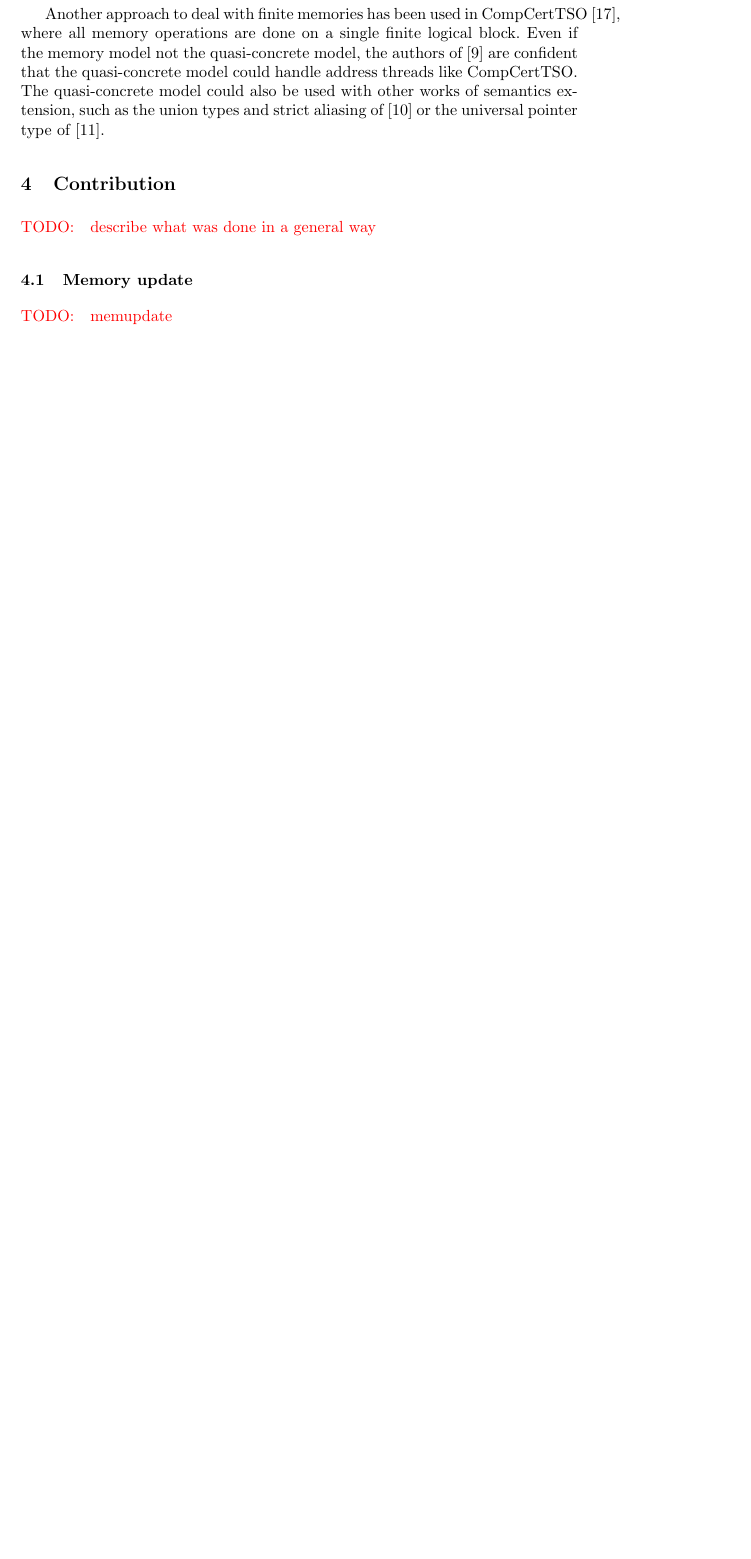
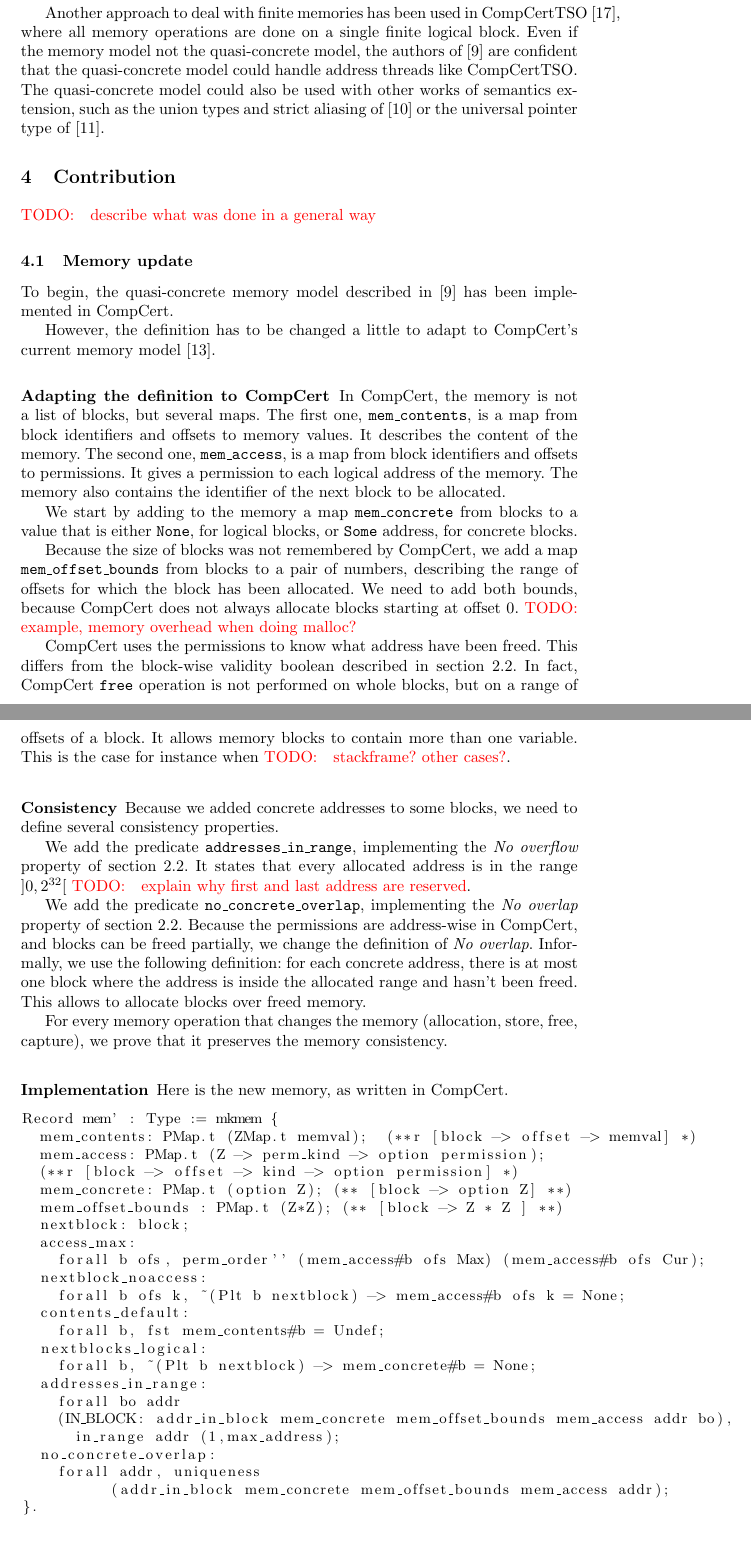
Before and after one commit to Aurele-Barriere/intptr_cast, a LaTeX thesis (report/report.tex, which reads report/memupdate.tex): part of page 7 of 10 before the commit and two parts of pages 7 and 8 of 11 after it, the two joined at a grey line, cut so that both start at the same text, the shorter picture padded with empty space. Compiled offline with pdfLaTeX.

Commit message:
memupdate first version

```diff
--- a/report/memupdate.tex
+++ b/report/memupdate.tex
@@ -1,2 +1,55 @@
 \label{sec:memupdate}
-\todo{memupdate}
+To begin, the quasi-concrete memory model described in~\cite{DBLP:conf/pldi/KangHMGZV15} has been implemented in CompCert.
+
+However, the definition has to be changed a little to adapt to CompCert's current memory model~\cite{leroy:hal-00703441}.
+
+\subsubsection{Adapting the definition to CompCert}
+In CompCert, the memory is not a list of blocks, but several maps.
+The first one, \texttt{mem\_contents}, is a map from block identifiers and offsets to memory values. It describes the content of the memory.
+The second one, \texttt{mem\_access}, is a map from block identifiers and offsets to permissions. It gives a permission to each logical address of the memory.
+The memory also contains the identifier of the next block to be allocated.
+
+We start by adding to the memory a map \texttt{mem\_concrete} from blocks to a value that is either \texttt{None}, for logical blocks, or \texttt{Some} address, for concrete blocks.
+
+Because the size of blocks was not remembered by CompCert, we add a map \texttt{mem\_offset\_bounds} from blocks to a pair of numbers, describing the range of offsets for which the block has been allocated. We need to add both bounds, because CompCert does not always allocate blocks starting at offset 0. \todo{example, memory overhead when doing malloc?}
+
+CompCert uses the permissions to know what address have been freed. This differs from the block-wise validity boolean described in section~\ref{subsec:models}.
+In fact, CompCert \texttt{free} operation is not performed on whole blocks, but on a range of offsets of a block. It allows memory blocks to contain more than one variable. This is the case for instance when \todo{stackframe? other cases?}.
+
+\subsubsection{Consistency}
+Because we added concrete addresses to some blocks, we need to define several consistency properties.
+
+We add the predicate \texttt{addresses\_in\_range}, implementing the \textit{No overflow} property of section~\ref{subsec:models}. It states that every allocated address is in the range $]0,2^{32}[$ \todo{explain why first and last address are reserved}.
+
+We add the predicate \texttt{no\_concrete\_overlap}, implementing the \textit{No overlap} property of section~\ref{subsec:models}. Because the permissions are address-wise in CompCert, and blocks can be freed partially, we change the definition of \textit{No overlap}. Informally, we use the following definition: for each concrete address, there is at most one block where the address is inside the allocated range and hasn't been freed. This allows to allocate blocks over freed memory.
+
+For every memory operation that changes the memory (allocation, store, free, capture), we prove that it preserves the memory consistency.
+
+\subsubsection{Implementation}
+Here is the new memory, as written in CompCert.
+{\footnotesize
+\begin{lstlisting}
+Record mem' : Type := mkmem {
+  mem_contents: PMap.t (ZMap.t memval);  (**r [block -> offset -> memval] *)
+  mem_access: PMap.t (Z -> perm_kind -> option permission);
+  (**r [block -> offset -> kind -> option permission] *)
+  mem_concrete: PMap.t (option Z); (** [block -> option Z] **)
+  mem_offset_bounds : PMap.t (Z*Z); (** [block -> Z * Z ] **)
+  nextblock: block;
+  access_max:
+    forall b ofs, perm_order'' (mem_access#b ofs Max) (mem_access#b ofs Cur);
+  nextblock_noaccess:
+    forall b ofs k, ~(Plt b nextblock) -> mem_access#b ofs k = None;
+  contents_default:
+    forall b, fst mem_contents#b = Undef;
+  nextblocks_logical:
+    forall b, ~(Plt b nextblock) -> mem_concrete#b = None;
+  addresses_in_range:
+    forall bo addr
+    (IN_BLOCK: addr_in_block mem_concrete mem_offset_bounds mem_access addr bo),
+      in_range addr (1,max_address);
+  no_concrete_overlap:
+    forall addr, uniqueness
+          (addr_in_block mem_concrete mem_offset_bounds mem_access addr);
+}.
+\end{lstlisting}}
```
Also changed, not shown: report/preliminaries.tex (+1 -0 lines), 1 other file.
